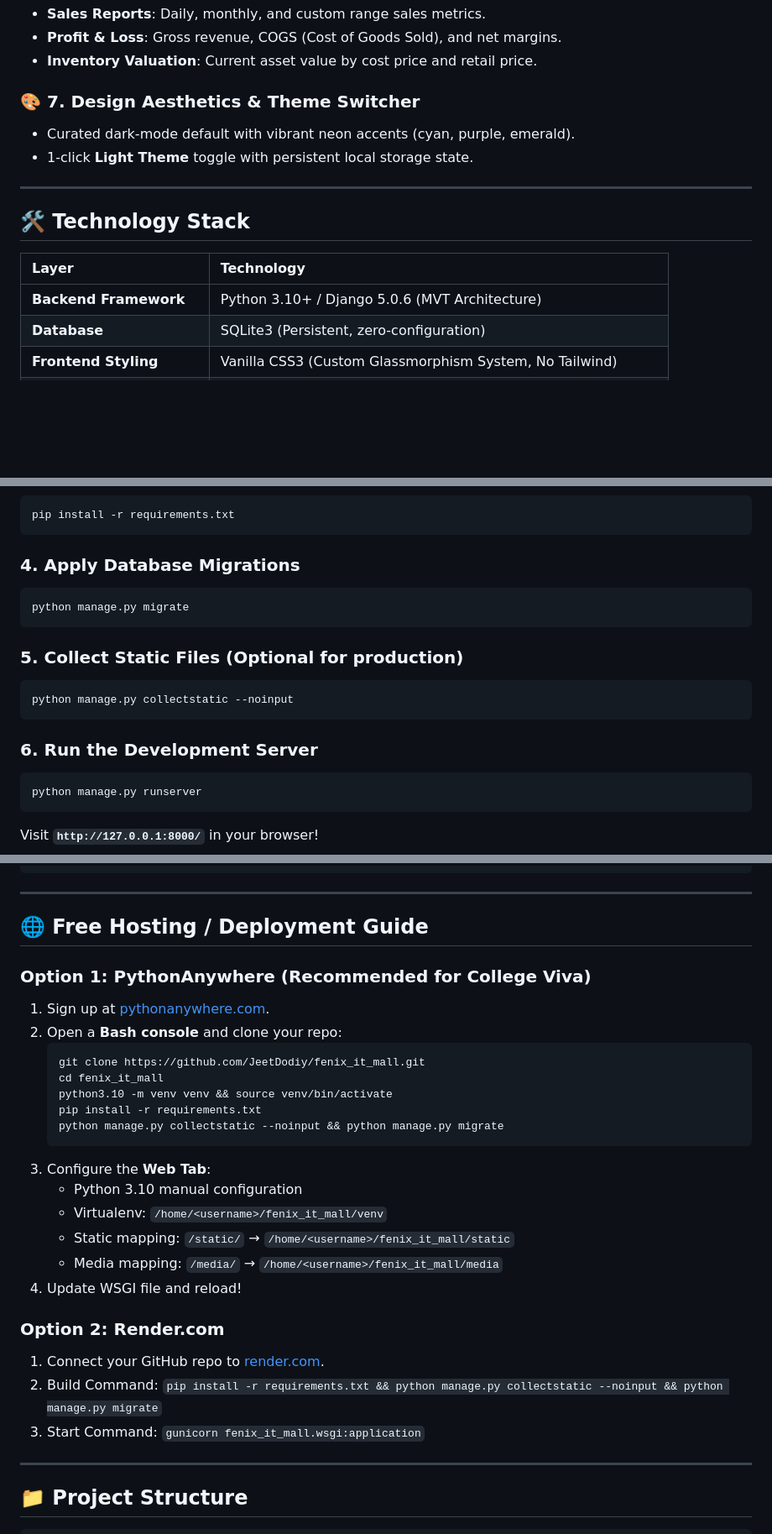
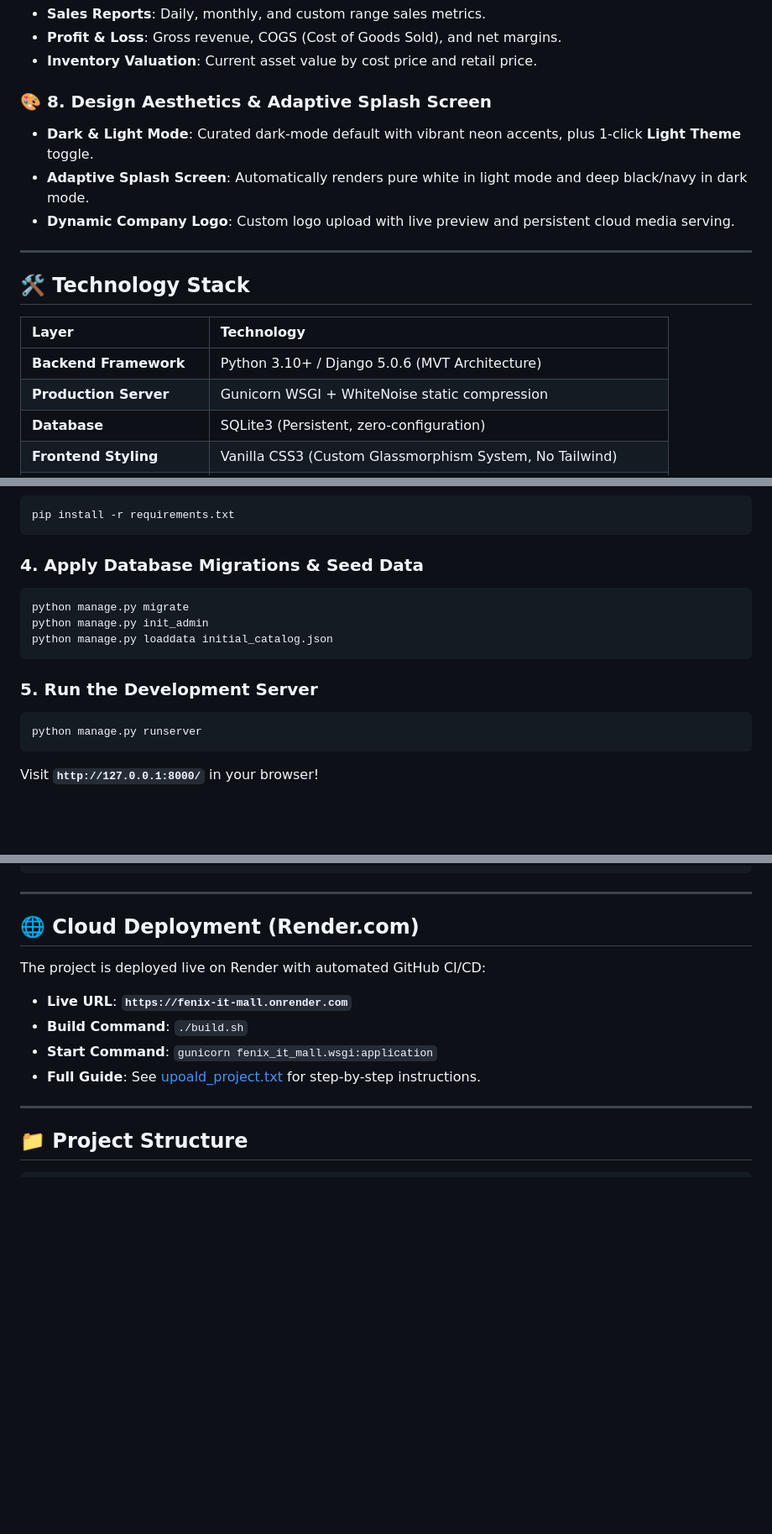
Before and after one commit to JeetDodiy/fenix_it_mall, a Markdown page: README.md, 3 parts joined by grey strips. Shown at 84% size. Drawn GitHub-style; blank space fills up the shorter version.

Commit message:
Update Finaly_doc_project.md and README.md with live deployment, sequential series, duplicate protection, and adaptive splash screen

````diff
--- a/README.md
+++ b/README.md
@@ -50,9 +60,10 @@ Developed by **[Jeet Dodiya](https://github.com/JeetDodiy)** for **Semester 5 Pr
 - **Profit & Loss**: Gross revenue, COGS (Cost of Goods Sold), and net margins.
 - **Inventory Valuation**: Current asset value by cost price and retail price.
 
-### 🎨 7. Design Aesthetics & Theme Switcher
-- Curated dark-mode default with vibrant neon accents (cyan, purple, emerald).
-- 1-click **Light Theme** toggle with persistent local storage state.
+### 🎨 8. Design Aesthetics & Adaptive Splash Screen
+- **Dark & Light Mode**: Curated dark-mode default with vibrant neon accents, plus 1-click **Light Theme** toggle.
+- **Adaptive Splash Screen**: Automatically renders pure white in light mode and deep black/navy in dark mode.
+- **Dynamic Company Logo**: Custom logo upload with live preview and persistent cloud media serving.
 
 ---
 
@@ -61,6 +72,7 @@ Developed by **[Jeet Dodiya](https://github.com/JeetDodiy)** for **Semester 5 Pr
 | Layer | Technology |
 | :--- | :--- |
 | **Backend Framework** | Python 3.10+ / Django 5.0.6 (MVT Architecture) |
+| **Production Server** | Gunicorn WSGI + WhiteNoise static compression |
 | **Database** | SQLite3 (Persistent, zero-configuration) |
 | **Frontend Styling** | Vanilla CSS3 (Custom Glassmorphism System, No Tailwind) |
 | **Reactive Client** | Alpine.js 3.x (Lightweight reactive state) |
@@ -94,17 +106,14 @@ source venv/bin/activate
 pip install -r requirements.txt
 ```
 
-### 4. Apply Database Migrations
+### 4. Apply Database Migrations & Seed Data
 ```bash
 python manage.py migrate
+python manage.py init_admin
+python manage.py loaddata initial_catalog.json
 ```
 
-### 5. Collect Static Files (Optional for production)
-```bash
-python manage.py collectstatic --noinput
-```
-
-### 6. Run the Development Server
+### 5. Run the Development Server
 ```bash
 python manage.py runserver
 ```
@@ -144,29 +153,13 @@ Failed                     : 0
 
 ---
 
-## 🌐 Free Hosting / Deployment Guide
+## 🌐 Cloud Deployment (Render.com)
 
-### Option 1: PythonAnywhere (Recommended for College Viva)
-1. Sign up at [pythonanywhere.com](https://www.pythonanywhere.com).
-2. Open a **Bash console** and clone your repo:
-   ```bash
-   git clone https://github.com/JeetDodiy/fenix_it_mall.git
-   cd fenix_it_mall
-   python3.10 -m venv venv && source venv/bin/activate
-   pip install -r requirements.txt
-   python manage.py collectstatic --noinput && python manage.py migrate
-   ```
-3. Configure the **Web Tab**:
-   - Python 3.10 manual configuration
-   - Virtualenv: `/home/<username>/fenix_it_mall/venv`
-   - Static mapping: `/static/` → `/home/<username>/fenix_it_mall/static`
-   - Media mapping: `/media/` → `/home/<username>/fenix_it_mall/media`
-4. Update WSGI file and reload!
-
-### Option 2: Render.com
-1. Connect your GitHub repo to [render.com](https://render.com).
-2. Build Command: `pip install -r requirements.txt && python manage.py collectstatic --noinput && python manage.py migrate`
-3. Start Command: `gunicorn fenix_it_mall.wsgi:application`
+The project is deployed live on Render with automated GitHub CI/CD:
+- **Live URL**: **`https://fenix-it-mall.onrender.com`**
+- **Build Command**: `./build.sh`
+- **Start Command**: `gunicorn fenix_it_mall.wsgi:application`
+- **Full Guide**: See [upoald_project.txt](upoald_project.txt) for step-by-step instructions.
 
 ---
 
````
Also changed, not shown: other parts of README.md (+20 -6 lines), Finaly_doc_project.md (+40 -45 lines).
